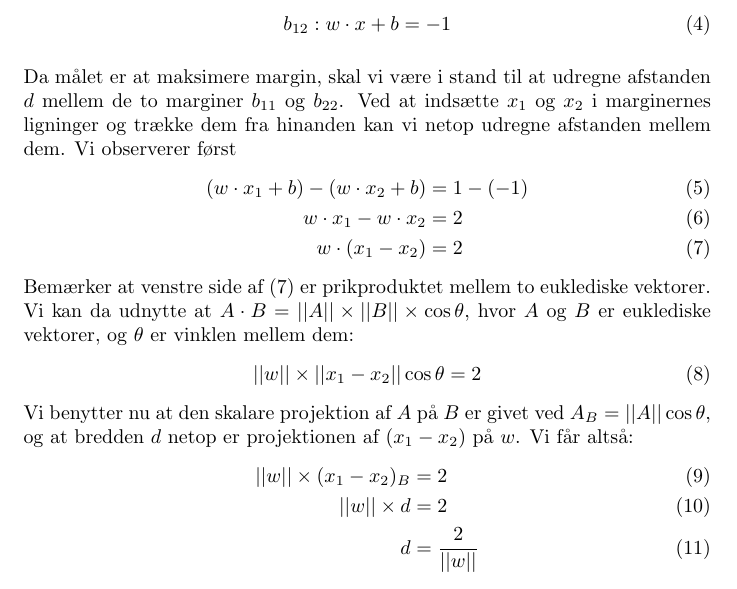
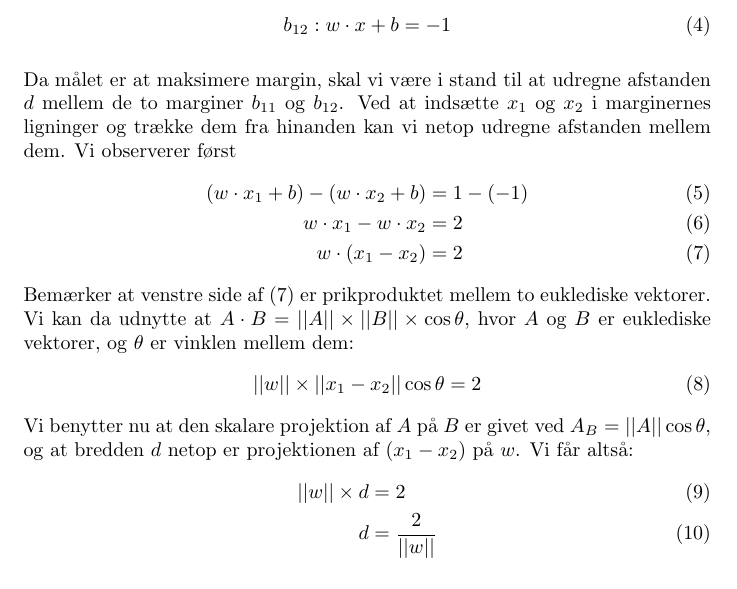
Before and after one commit to RuneKokNielsen/mad, a LaTeX document (rapport.tex): part of page 10 of 17, cut so that both start at the same text. Compiled offline with pdfLaTeX.

Commit message:
Minor change

```diff
--- a/rapport.tex
+++ b/rapport.tex
@@ -384,7 +384,7 @@ b_{11}: w\cdot x + b = 1
 b_{12}: w\cdot x + b = -1
 \end{equation}
 
-Da målet er at maksimere margin, skal vi være i stand til at udregne afstanden $d$ mellem de to marginer $b_{11}$ og $b_{22}$. Ved at indsætte $x_1$ og $x_2$ i marginernes ligninger og trække dem fra hinanden kan vi netop udregne afstanden mellem dem. Vi observerer først
+Da målet er at maksimere margin, skal vi være i stand til at udregne afstanden $d$ mellem de to marginer $b_{11}$ og $b_{12}$. Ved at indsætte $x_1$ og $x_2$ i marginernes ligninger og trække dem fra hinanden kan vi netop udregne afstanden mellem dem. Vi observerer først
 \begin{align}
 (w\cdot x_1 + b) - (w\cdot x_2 +b) &= 1 - (-1)\\
 w\cdot x_1 - w\cdot x_2 &= 2\\
@@ -397,7 +397,6 @@ Bemærker at venstre side af (\ref{eq:d_1}) er prikproduktet mellem to eukledisk
 \end{equation}
 Vi benytter nu at den skalare projektion af $A$ på $B$ er givet ved $A_B=||A||\cos\theta$, og at bredden $d$ netop er projektionen af $(x_1-x_2)$ på $w$. Vi får altså:
 \begin{align}
-||w||\times (x_1-x_2)_B&=2\\
 ||w||\times d &= 2\\
 \label{eq:d_2}
 d&=\frac{2}{||w||}
```
